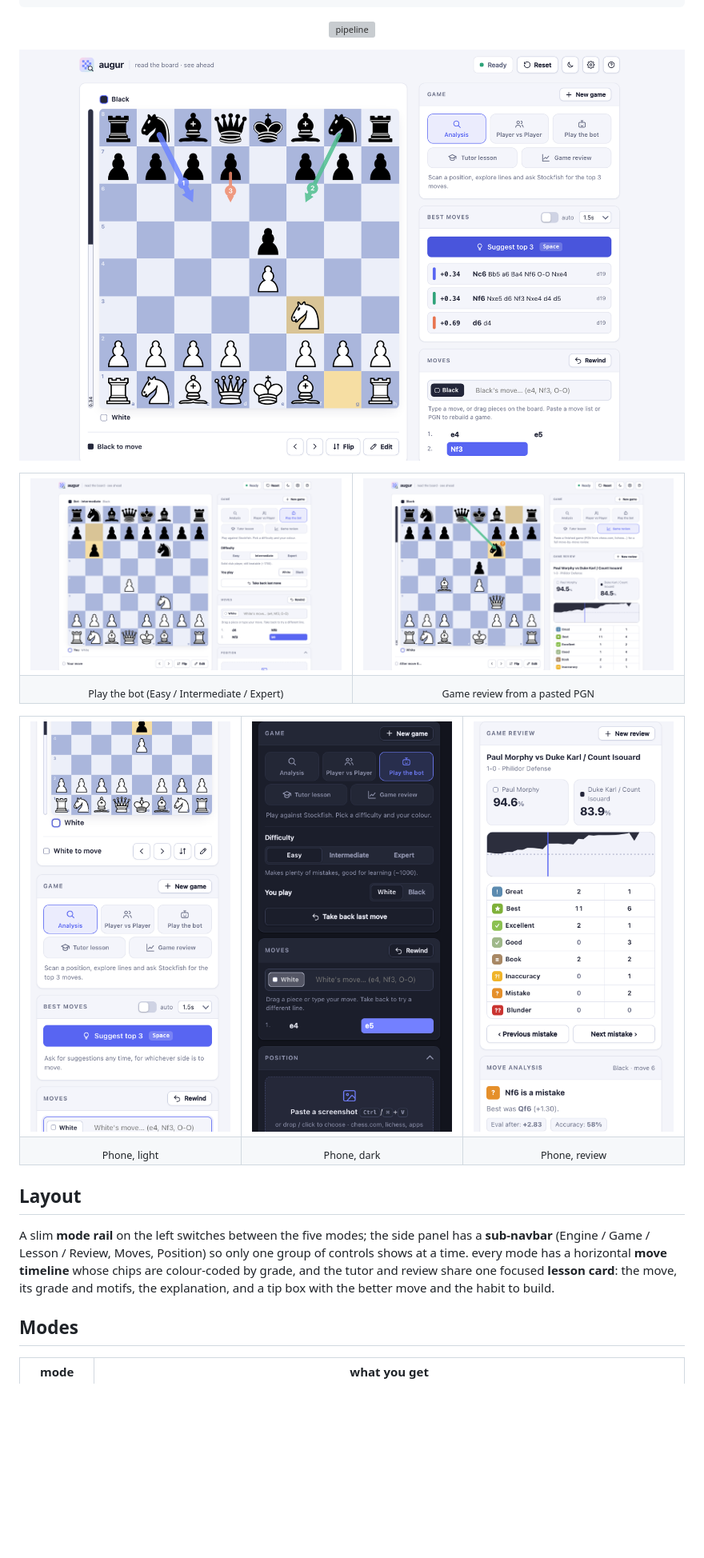
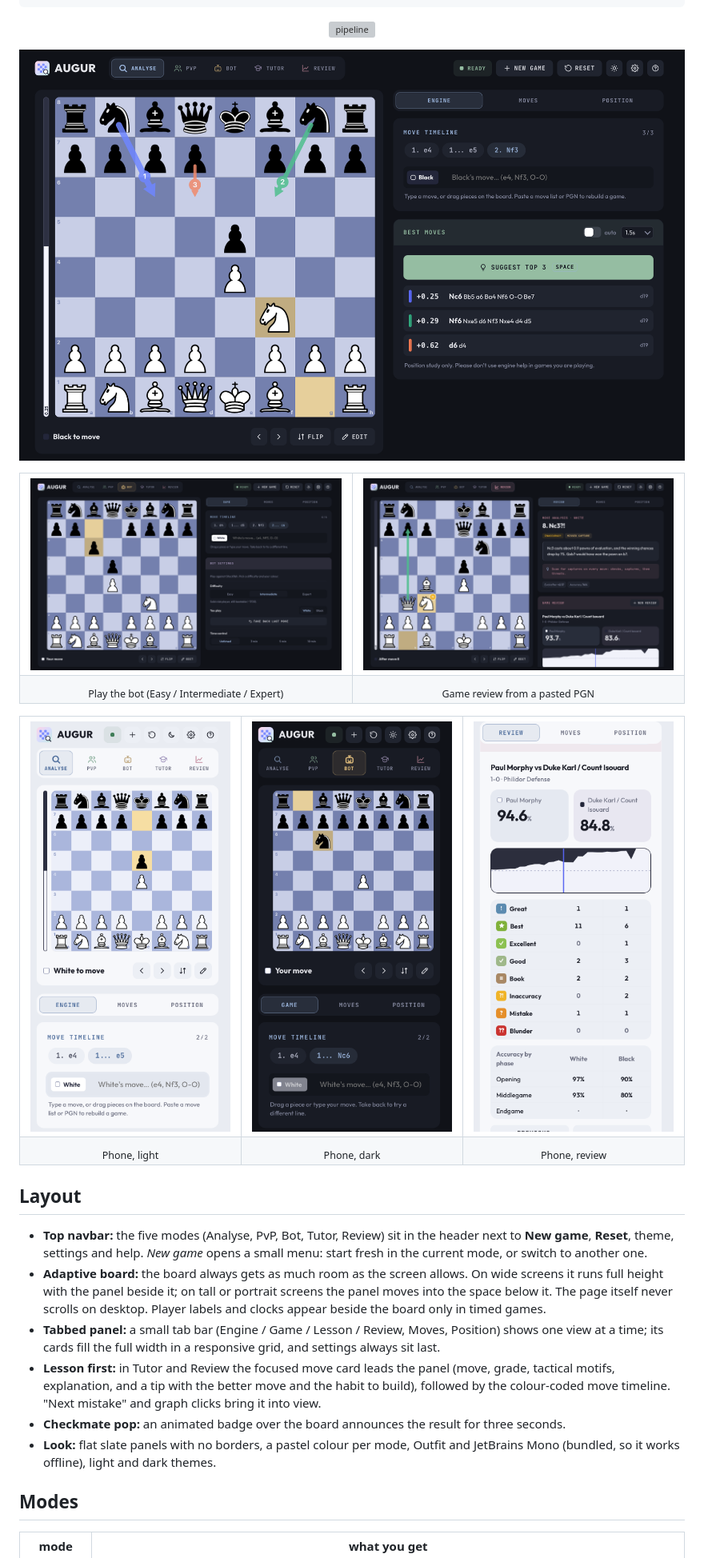
Before and after one commit to 1mystic/Augur, a Markdown page: README.md, the part around one of its changes. Shown at 80% size. GitHub-like rendering; pictures changed too: docs/screenshot-analysis.png, docs/screenshot-bot.png, docs/screenshot-mobile-board.png; blank space fills up the shorter version; grey boxes are pictures that could not be loaded.

Commit message:
remove native share button, show toasts above dialogs, fill panel width, reveal move card on review jumps, refresh readme and screenshots

```diff
--- a/README.md
+++ b/README.md
@@ -43,7 +43,12 @@ screenshot ──► board detector ──► 64 tiles ──► tiny CNN (≈40
 
 ## Layout
 
-A slim **mode rail** on the left switches between the five modes; the side panel has a **sub-navbar** (Engine / Game / Lesson / Review, Moves, Position) so only one group of controls shows at a time. every mode has a horizontal **move timeline** whose chips are colour-coded by grade, and the tutor and review share one focused **lesson card**: the move, its grade and motifs, the explanation, and a tip box with the better move and the habit to build.
+- **Top navbar:** the five modes (Analyse, PvP, Bot, Tutor, Review) sit in the header next to **New game**, **Reset**, theme, settings and help. *New game* opens a small menu: start fresh in the current mode, or switch to another one.
+- **Adaptive board:** the board always gets as much room as the screen allows. On wide screens it runs full height with the panel beside it; on tall or portrait screens the panel moves into the space below it. The page itself never scrolls on desktop. Player labels and clocks appear beside the board only in timed games.
+- **Tabbed panel:** a small tab bar (Engine / Game / Lesson / Review, Moves, Position) shows one view at a time; its cards fill the full width in a responsive grid, and settings always sit last.
+- **Lesson first:** in Tutor and Review the focused move card leads the panel (move, grade, tactical motifs, explanation, and a tip with the better move and the habit to build), followed by the colour-coded move timeline. "Next mistake" and graph clicks bring it into view.
+- **Checkmate pop:** an animated badge over the board announces the result for three seconds.
+- **Look:** flat slate panels with no borders, a pastel colour per mode, Outfit and JetBrains Mono (bundled, so it works offline), light and dark themes.
 
 ## Modes
 
```
Also changed, not shown: other parts of README.md (+5 -3 lines), 3 other files.
